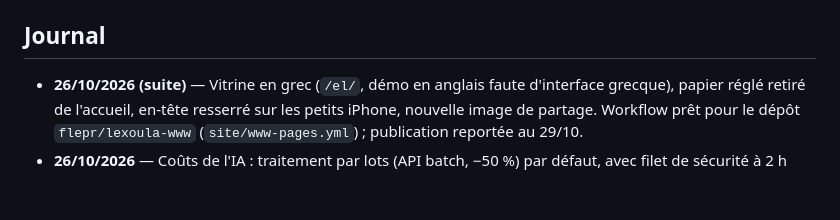
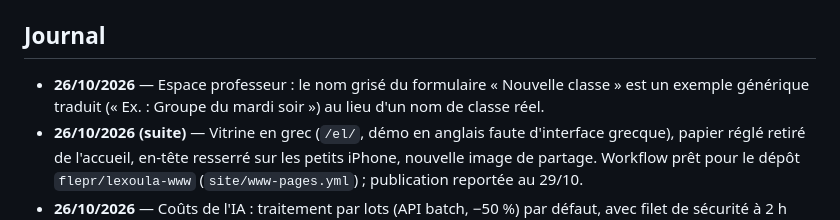
Before and after one commit to flepr/lexoula, a Markdown page: docs/ETAT.md, the part around the change. Rendered like a GitHub page; blank space fills up the shorter version.

Commit message:
Update project status (26/10)
Co-Authored-By: Claude Opus 5.5 <noreply@anthropic.com>
Claude-Session: https://claude.ai/code/session_01LeAEFtoFEQ7mWP3y2YGamk

```diff
--- a/docs/ETAT.md
+++ b/docs/ETAT.md
@@ -66,6 +66,7 @@ Objectif : mise en service pour le groupe Ομαδικό Β2 début novembre 202
 - Domaine `lexoula.gr` : renouvellement annuel chez Gandi.
 
 ## Journal
+- **26/10/2026** — Espace professeur : le nom grisé du formulaire « Nouvelle classe » est un exemple générique traduit (« Ex. : Groupe du mardi soir ») au lieu d'un nom de classe réel.
 - **26/10/2026 (suite)** — Vitrine en grec (`/el/`, démo en anglais faute d'interface grecque), papier réglé
   retiré de l'accueil, en-tête resserré sur les petits iPhone, nouvelle image de partage. Workflow prêt pour le
   dépôt `flepr/lexoula-www` (`site/www-pages.yml`) ; publication reportée au 29/10.
```
